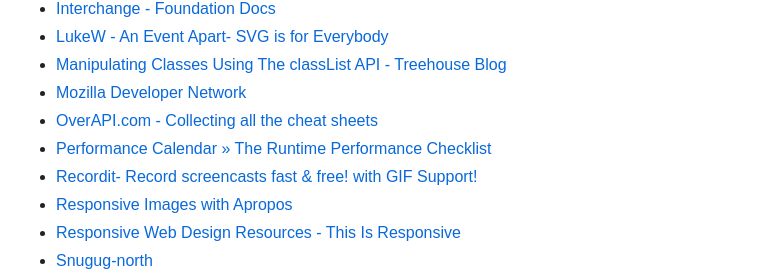
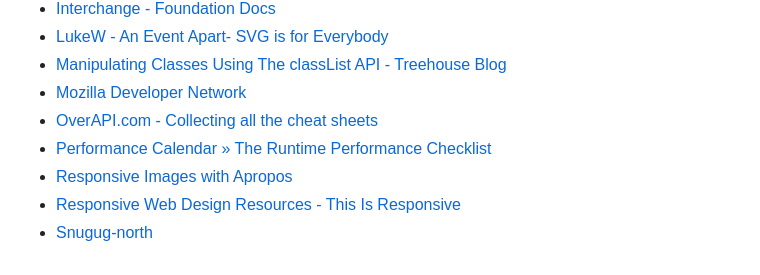
Before and after one commit to tevko/Resources, a Markdown page: Tutorials.md, the part around the change. GitHub-like rendering.

Commit message:
Regenerate build artifacts.

```diff
--- a/Tutorials.md
+++ b/Tutorials.md
@@ -37,7 +37,6 @@
 * [Mozilla Developer Network](https://developer.mozilla.org/en-US/)
 * [OverAPI.com - Collecting all the cheat sheets](http://overapi.com/)
 * [Performance Calendar » The Runtime Performance Checklist](http://calendar.perfplanet.com/2013/the-runtime-performance-checklist/)
-* [Recordit- Record screencasts fast & free! with GIF Support!](http://recordit.co/)
 * [Responsive Images with Apropos](http://corner.squareup.com/2013/08/responsive-images-with-apropos.html)
 * [Responsive Web Design Resources - This Is Responsive](http://bradfrost.github.io/this-is-responsive/resources.html)
 * [Snugug-north](https://github.com/snugug/north)
```
